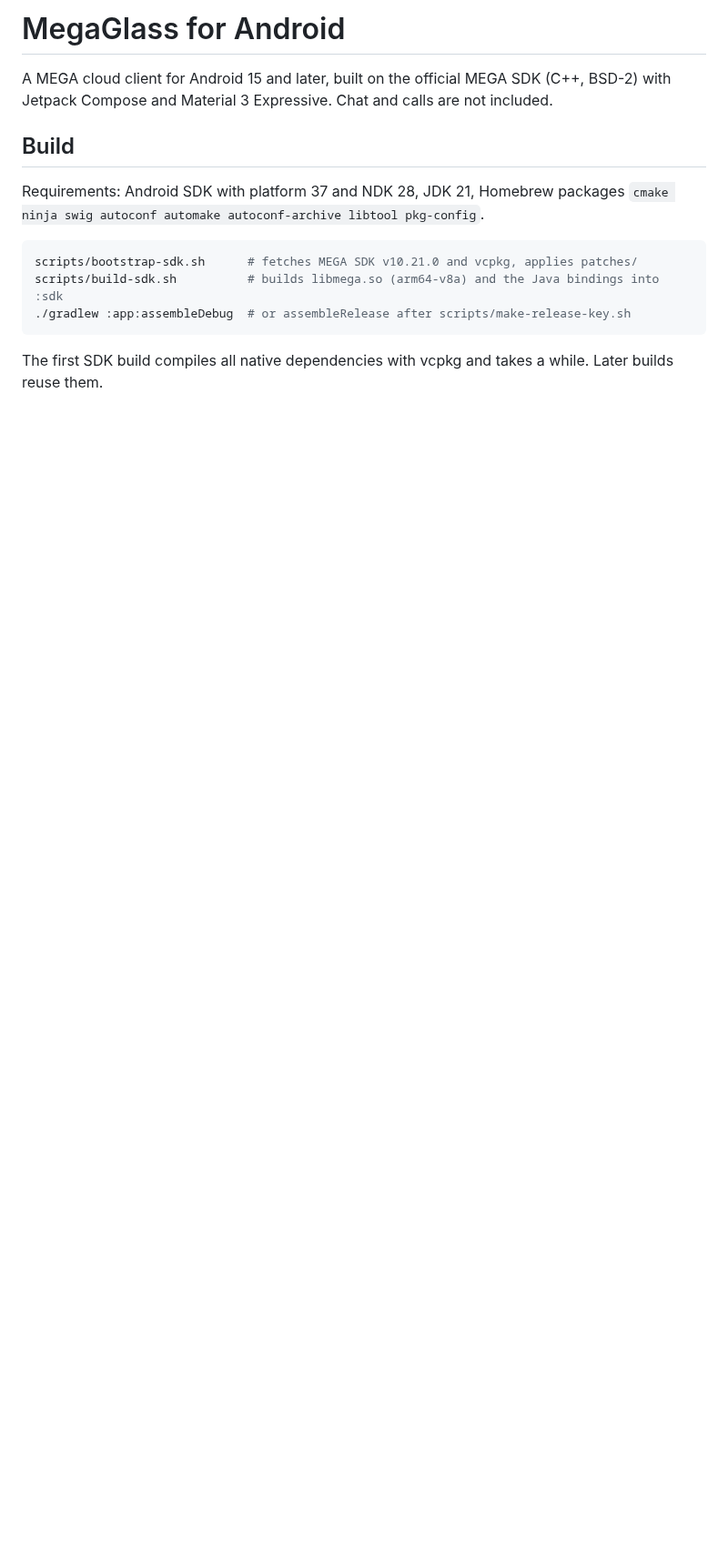
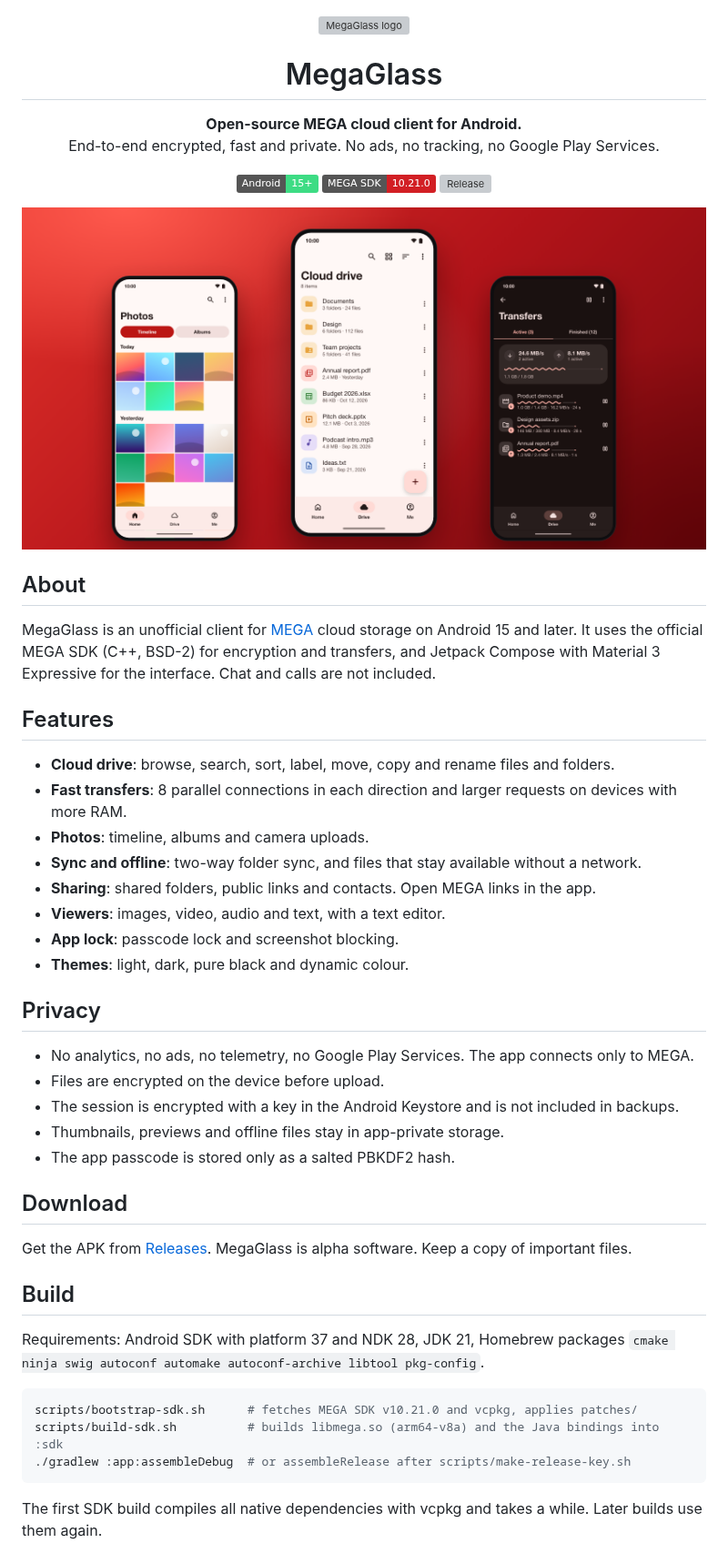
Before and after one commit to Turtlecute33/MegaGlass-Android, a Markdown page: README.md, the part around one of its changes. Shown at 91% size. Drawn GitHub-style; pictures changed too: docs/banner.png (added); badges without logos; blank space fills up the shorter version; grey boxes are pictures that could not be loaded.

Commit message:
Replace launcher icon with plain cloud and refresh README
New logo without the lock, synthetic banner image, and a shorter
README with features, privacy and download sections.

````diff
--- a/README.md
+++ b/README.md
@@ -1,7 +1,50 @@
-# MegaGlass for Android
+<div align="center">
 
-A MEGA cloud client for Android 15 and later, built on the official MEGA SDK (C++, BSD-2) with
-Jetpack Compose and Material 3 Expressive. Chat and calls are not included.
+<img src="docs/logo.svg" width="96" alt="MegaGlass logo">
+
+# MegaGlass
+
+**Open-source MEGA cloud client for Android.**<br>
+End-to-end encrypted, fast and private. No ads, no tracking, no Google Play Services.
+
+[![Android 15+](https://img.shields.io/badge/Android-15%2B-3DDC84?logo=android&logoColor=white)](#build)
+[![MEGA SDK](https://img.shields.io/badge/MEGA%20SDK-10.21.0-D21F24)](https://github.com/meganz/sdk)
+[![Release](https://img.shields.io/github/v/release/Turtlecute33/MegaGlass-Android?include_prereleases&color=D21F24)](https://github.com/Turtlecute33/MegaGlass-Android/releases)
+
+<img src="docs/banner.png" width="100%" alt="MegaGlass for Android: Photos timeline, Cloud drive and Transfers screens">
+
+</div>
+
+## About
+
+MegaGlass is an unofficial client for [MEGA](https://mega.io) cloud storage on Android 15 and
+later. It uses the official MEGA SDK (C++, BSD-2) for encryption and transfers, and Jetpack
+Compose with Material 3 Expressive for the interface. Chat and calls are not included.
+
+## Features
+
+- **Cloud drive**: browse, search, sort, label, move, copy and rename files and folders.
+- **Fast transfers**: 8 parallel connections in each direction and larger requests on devices
+  with more RAM.
+- **Photos**: timeline, albums and camera uploads.
+- **Sync and offline**: two-way folder sync, and files that stay available without a network.
+- **Sharing**: shared folders, public links and contacts. Open MEGA links in the app.
+- **Viewers**: images, video, audio and text, with a text editor.
+- **App lock**: passcode lock and screenshot blocking.
+- **Themes**: light, dark, pure black and dynamic colour.
+
+## Privacy
+
+- No analytics, no ads, no telemetry, no Google Play Services. The app connects only to MEGA.
+- Files are encrypted on the device before upload.
+- The session is encrypted with a key in the Android Keystore and is not included in backups.
+- Thumbnails, previews and offline files stay in app-private storage.
+- The app passcode is stored only as a salted PBKDF2 hash.
+
+## Download
+
+Get the APK from [Releases](https://github.com/Turtlecute33/MegaGlass-Android/releases).
+MegaGlass is alpha software. Keep a copy of important files.
 
 ## Build
 
@@ -15,5 +58,5 @@ scripts/build-sdk.sh          # builds libmega.so (arm64-v8a) and the Java bindi
 ```
 
 The first SDK build compiles all native dependencies with vcpkg and takes a while. Later builds
-reuse them.
+use them again.
 
````
Also changed, not shown: other parts of README.md (+31 -23 lines), 4 other files.
